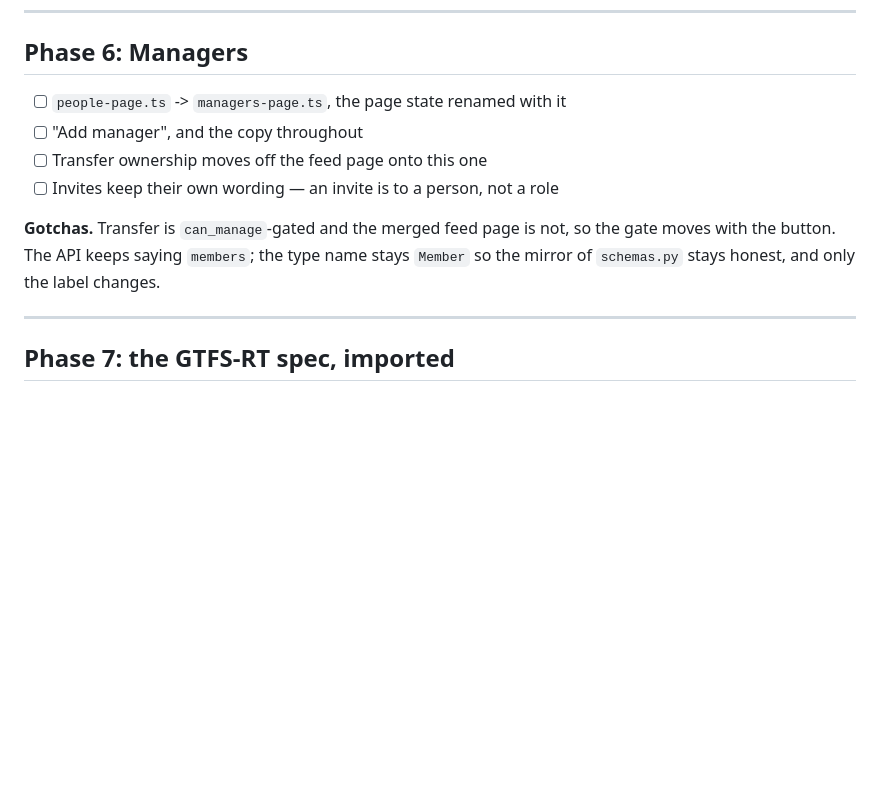
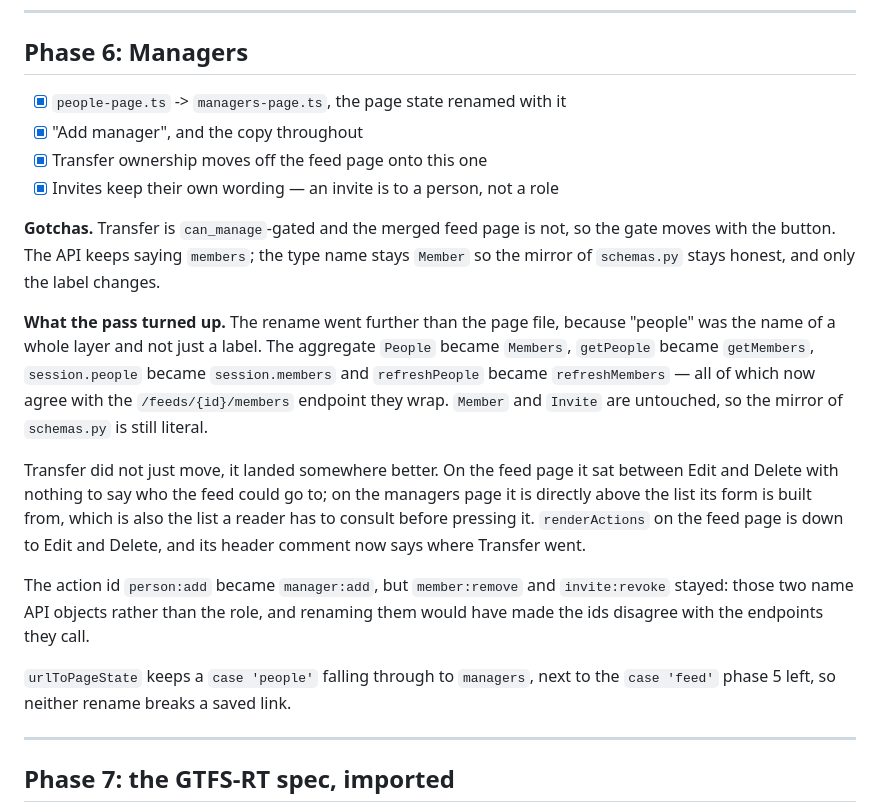
Before and after one commit to gtfs-zone/gtfs-zone-rt-manager, a Markdown page: NEXT_PLAN.md, the part around the change. GitHub-like rendering; blank space fills up the shorter version.

Commit message:
docs: check off phase 6 and record what the managers rename turned up

```diff
--- a/NEXT_PLAN.md
+++ b/NEXT_PLAN.md
@@ -457,15 +457,37 @@ existing separately.
 
 ## Phase 6: Managers
 
-- [ ] `people-page.ts` -> `managers-page.ts`, the page state renamed with it
-- [ ] "Add manager", and the copy throughout
-- [ ] Transfer ownership moves off the feed page onto this one
-- [ ] Invites keep their own wording — an invite is to a person, not a role
+- [x] `people-page.ts` -> `managers-page.ts`, the page state renamed with it
+- [x] "Add manager", and the copy throughout
+- [x] Transfer ownership moves off the feed page onto this one
+- [x] Invites keep their own wording — an invite is to a person, not a role
 
 **Gotchas.** Transfer is `can_manage`-gated and the merged feed page is not, so
 the gate moves with the button. The API keeps saying `members`; the type name
 stays `Member` so the mirror of `schemas.py` stays honest, and only the label
 changes.
+
+**What the pass turned up.** The rename went further than the page file,
+because "people" was the name of a whole layer and not just a label. The
+aggregate `People` became `Members`, `getPeople` became `getMembers`,
+`session.people` became `session.members` and `refreshPeople` became
+`refreshMembers` — all of which now agree with the `/feeds/{id}/members`
+endpoint they wrap. `Member` and `Invite` are untouched, so the mirror of
+`schemas.py` is still literal.
+
+Transfer did not just move, it landed somewhere better. On the feed page it sat
+between Edit and Delete with nothing to say who the feed could go to; on the
+managers page it is directly above the list its form is built from, which is
+also the list a reader has to consult before pressing it. `renderActions` on the
+feed page is down to Edit and Delete, and its header comment now says where
+Transfer went.
+
+The action id `person:add` became `manager:add`, but `member:remove` and
+`invite:revoke` stayed: those two name API objects rather than the role, and
+renaming them would have made the ids disagree with the endpoints they call.
+
+`urlToPageState` keeps a `case 'people'` falling through to `managers`, next to
+the `case 'feed'` phase 5 left, so neither rename breaks a saved link.
 
 ---
 
```
